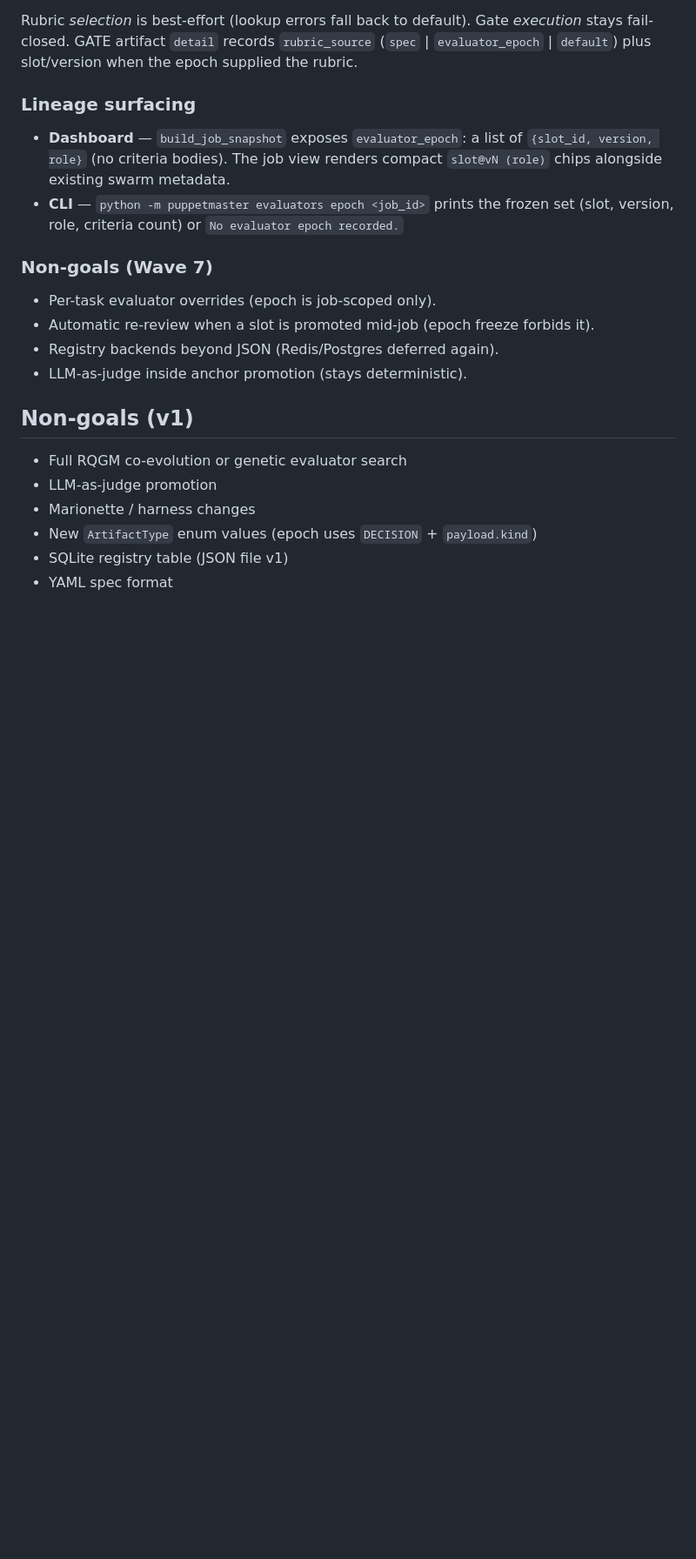
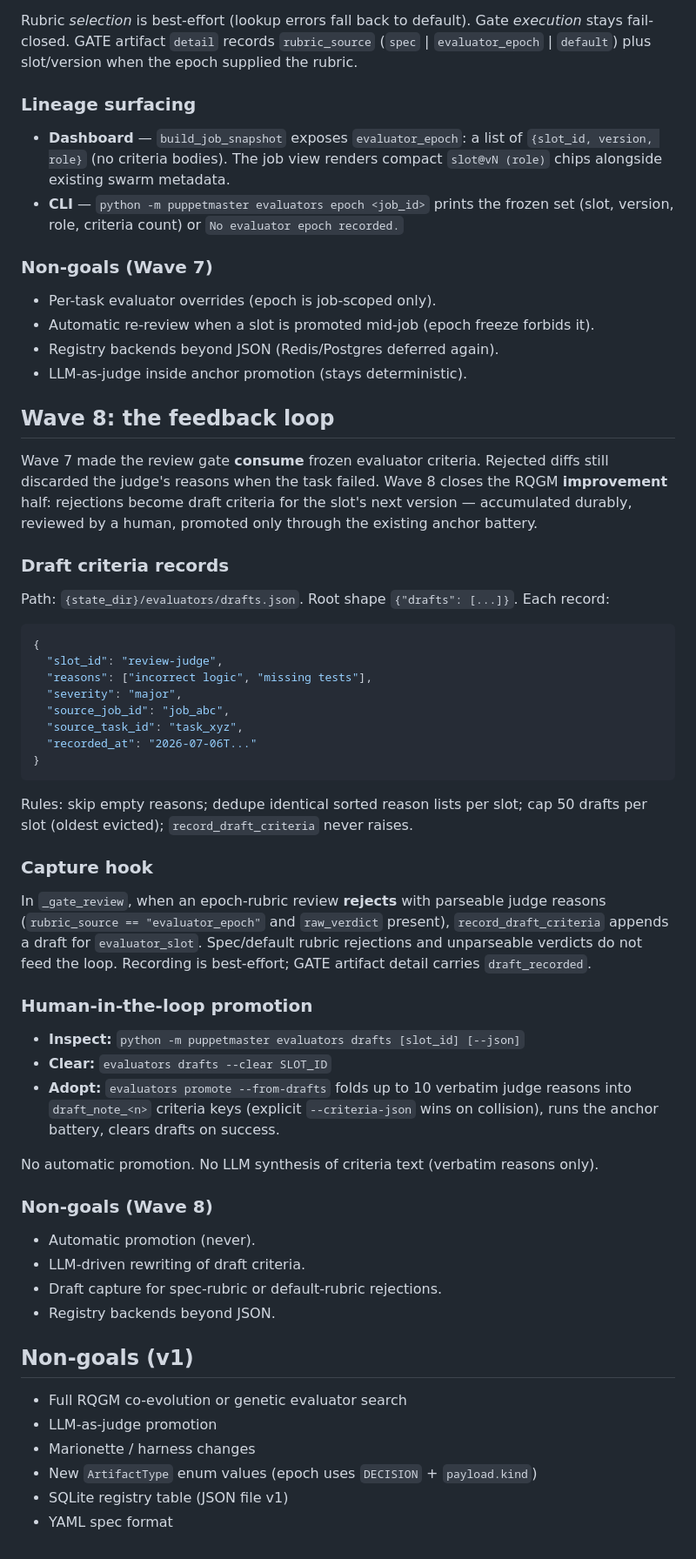
Before and after one commit to professorpalmer/Puppetmaster, a Markdown page: docs/design_rqgm_evaluators.md, the part around the change. Shown at 87% size. Drawn GitHub-style; blank space fills up the shorter version.

Commit message:
Extend RQGM design note for the evaluator feedback loop

````diff
--- a/docs/design_rqgm_evaluators.md
+++ b/docs/design_rqgm_evaluators.md
@@ -155,6 +155,58 @@ when the epoch supplied the rubric.
 - Registry backends beyond JSON (Redis/Postgres deferred again).
 - LLM-as-judge inside anchor promotion (stays deterministic).
 
+## Wave 8: the feedback loop
+
+Wave 7 made the review gate **consume** frozen evaluator criteria. Rejected
+diffs still discarded the judge's reasons when the task failed. Wave 8 closes
+the RQGM **improvement** half: rejections become draft criteria for the slot's
+next version — accumulated durably, reviewed by a human, promoted only through
+the existing anchor battery.
+
+### Draft criteria records
+
+Path: `{state_dir}/evaluators/drafts.json`. Root shape `{"drafts": [...]}`.
+Each record:
+
+```json
+{
+  "slot_id": "review-judge",
+  "reasons": ["incorrect logic", "missing tests"],
+  "severity": "major",
+  "source_job_id": "job_abc",
+  "source_task_id": "task_xyz",
+  "recorded_at": "2026-07-06T..."
+}
+```
+
+Rules: skip empty reasons; dedupe identical sorted reason lists per slot;
+cap 50 drafts per slot (oldest evicted); `record_draft_criteria` never raises.
+
+### Capture hook
+
+In `_gate_review`, when an epoch-rubric review **rejects** with parseable judge
+reasons (`rubric_source == "evaluator_epoch"` and `raw_verdict` present),
+`record_draft_criteria` appends a draft for `evaluator_slot`. Spec/default
+rubric rejections and unparseable verdicts do not feed the loop. Recording is
+best-effort; GATE artifact detail carries `draft_recorded`.
+
+### Human-in-the-loop promotion
+
+- **Inspect:** `python -m puppetmaster evaluators drafts [slot_id] [--json]`
+- **Clear:** `evaluators drafts --clear SLOT_ID`
+- **Adopt:** `evaluators promote --from-drafts` folds up to 10 verbatim judge
+  reasons into `draft_note_<n>` criteria keys (explicit `--criteria-json`
+  wins on collision), runs the anchor battery, clears drafts on success.
+
+No automatic promotion. No LLM synthesis of criteria text (verbatim reasons only).
+
+### Non-goals (Wave 8)
+
+- Automatic promotion (never).
+- LLM-driven rewriting of draft criteria.
+- Draft capture for spec-rubric or default-rubric rejections.
+- Registry backends beyond JSON.
+
 ## Non-goals (v1)
 
 - Full RQGM co-evolution or genetic evaluator search
````
